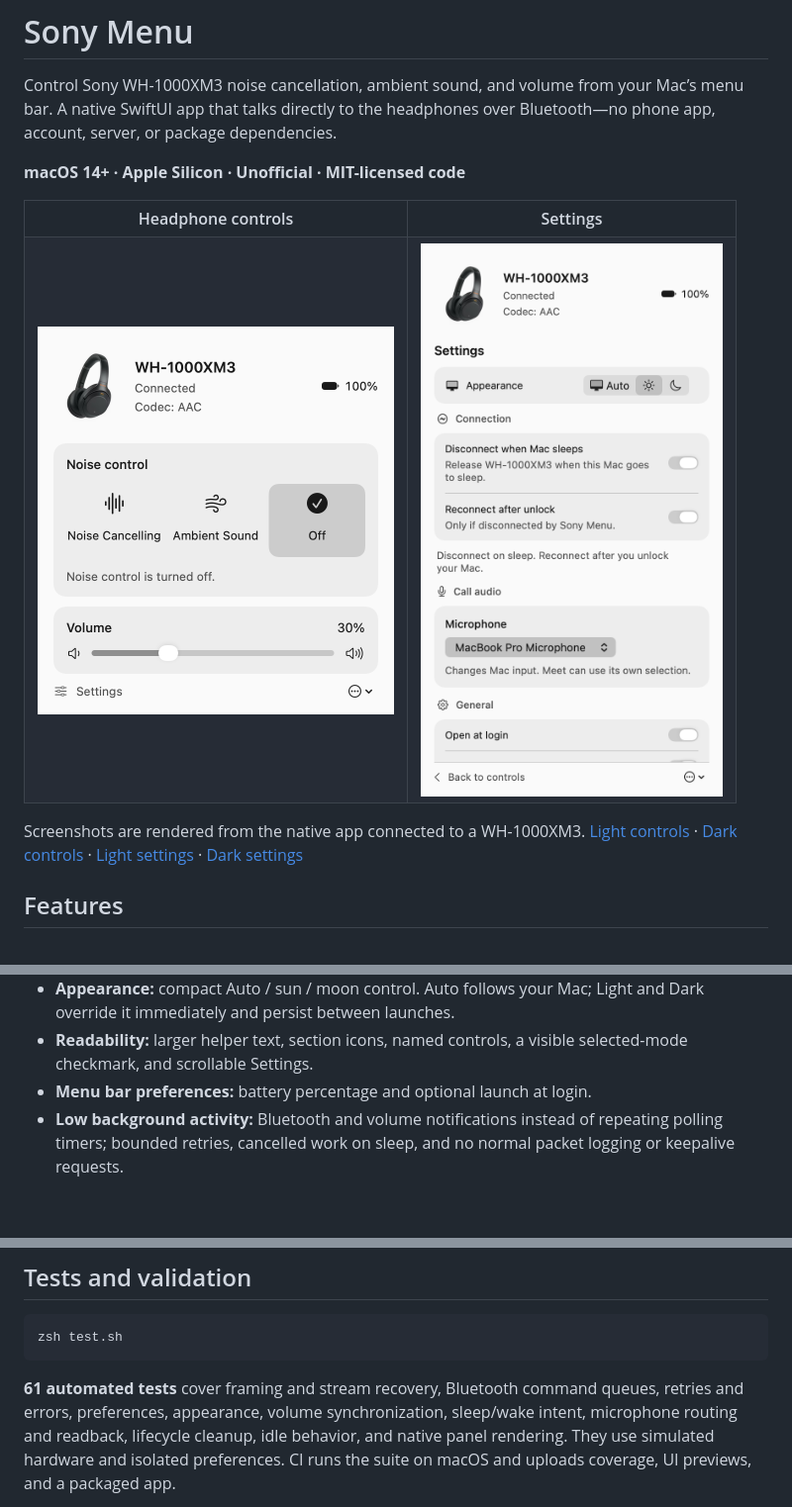
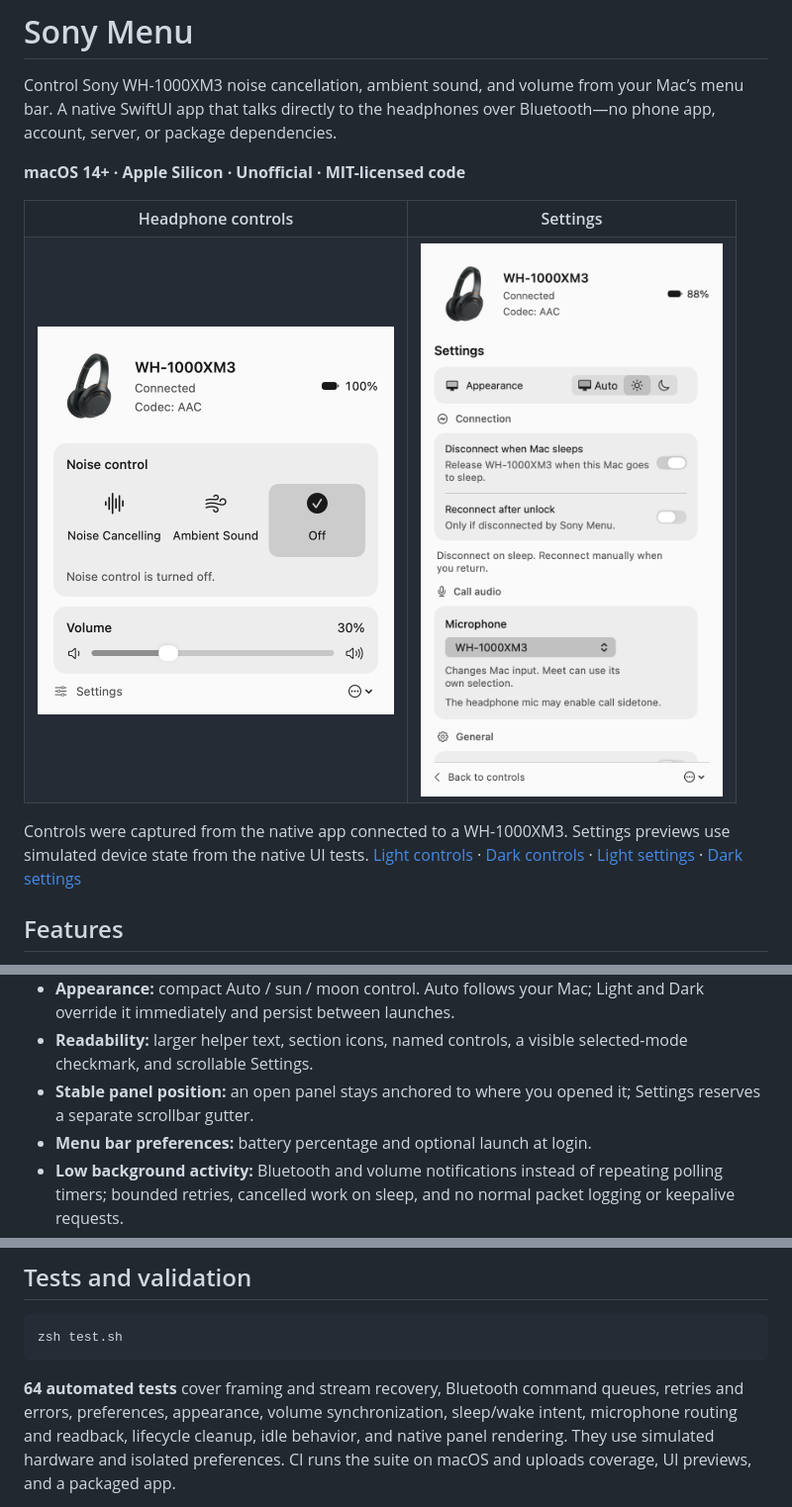
Before and after one commit to Hopchenko/sony-menu, a Markdown page: README.md, 3 parts joined by grey strips. Shown at 99% size. GitHub-like rendering; pictures changed too: docs/screenshots/light-settings.png; blank space fills up the shorter version.

Commit message:
Keep open panels anchored and reserve a settings scrollbar gutter

````diff
--- a/README.md
+++ b/README.md
@@ -14,7 +14,7 @@ over Bluetooth—no phone app, account, server, or package dependencies.
 </tr>
 </table>
 
-Screenshots are rendered from the native app connected to a WH-1000XM3.
+Controls were captured from the native app connected to a WH-1000XM3. Settings previews use simulated device state from the native UI tests.
 [Light controls](docs/screenshots/light-controls.png) · [Dark controls](docs/screenshots/dark-controls.png) · [Light settings](docs/screenshots/light-settings.png) · [Dark settings](docs/screenshots/dark-settings.png)
 
 ## Features
@@ -31,6 +31,7 @@ Screenshots are rendered from the native app connected to a WH-1000XM3.
   optional reconnection after unlock. Manual reconnection is the default.
 - **Appearance:** compact Auto / sun / moon control. Auto follows your Mac; Light and Dark override it immediately and persist between launches.
 - **Readability:** larger helper text, section icons, named controls, a visible selected-mode checkmark, and scrollable Settings.
+- **Stable panel position:** an open panel stays anchored to where you opened it; Settings reserves a separate scrollbar gutter.
 - **Menu bar preferences:** battery percentage and optional launch at login.
 - **Low background activity:** Bluetooth and volume notifications instead of
   repeating polling timers; bounded retries, cancelled work on sleep, and no
@@ -159,7 +160,7 @@ Set `SONY_MENU_SIGNING_IDENTITY=-` to explicitly build ad-hoc (as release CI doe
 zsh test.sh
 ```
 
-**61 automated tests** cover framing and stream recovery, Bluetooth command
+**64 automated tests** cover framing and stream recovery, Bluetooth command
 queues, retries and errors, preferences, appearance, volume synchronization,
 sleep/wake intent, microphone routing and readback, lifecycle cleanup, idle
 behavior, and native panel rendering.
````
Also changed, not shown: TESTING.md (+4 -1 lines), VALIDATION.md (+3 -1 lines), docs/screenshots/dark-settings.png, 5 other files.
